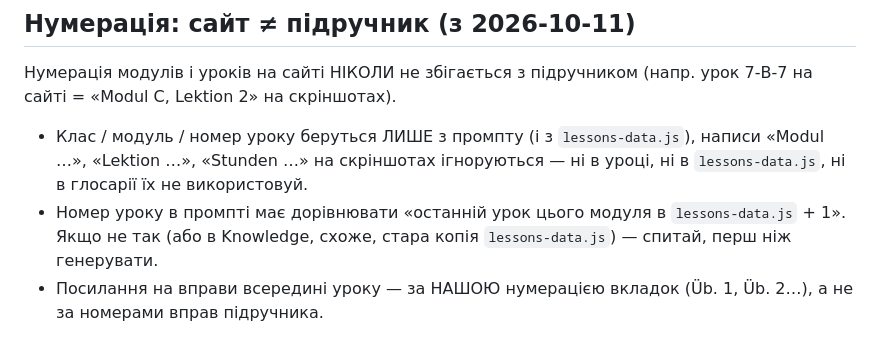
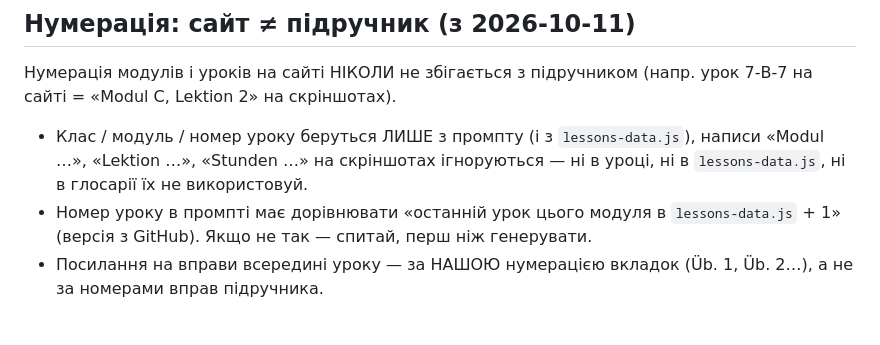
Before and after one commit to smanoffmothman/deutch-lessons, a Markdown page: STYLE-BRIEF.md, the part around one of its changes. GitHub-like rendering.

```diff
--- a/STYLE-BRIEF.md
+++ b/STYLE-BRIEF.md
@@ -387,8 +392,8 @@ Classroom) малює сам `lesson-interactions.js` — у розмітці у
   написи «Modul …», «Lektion …», «Stunden …» на скріншотах ігноруються — ні в
   уроці, ні в `lessons-data.js`, ні в глосарії їх не використовуй.
 - Номер уроку в промпті має дорівнювати «останній урок цього модуля в
-  `lessons-data.js` + 1». Якщо не так (або в Knowledge, схоже, стара копія
-  `lessons-data.js`) — спитай, перш ніж генерувати.
+  `lessons-data.js` + 1» (версія з GitHub). Якщо не так — спитай, перш ніж
+  генерувати.
 - Посилання на вправи всередині уроку — за НАШОЮ нумерацією вкладок (Üb. 1,
   Üb. 2…), а не за номерами вправ підручника.
 
```
Also changed, not shown: other parts of STYLE-BRIEF.md (+17 -15 lines), CHANGELOG.md (+13 -8 lines), README.md (+3 -3 lines).
